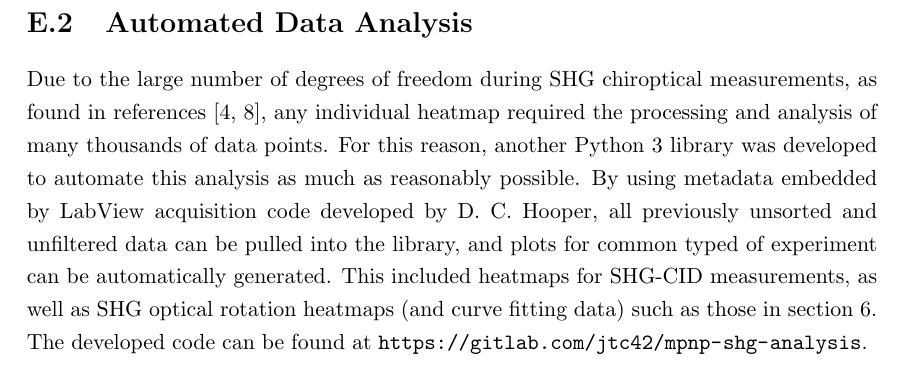
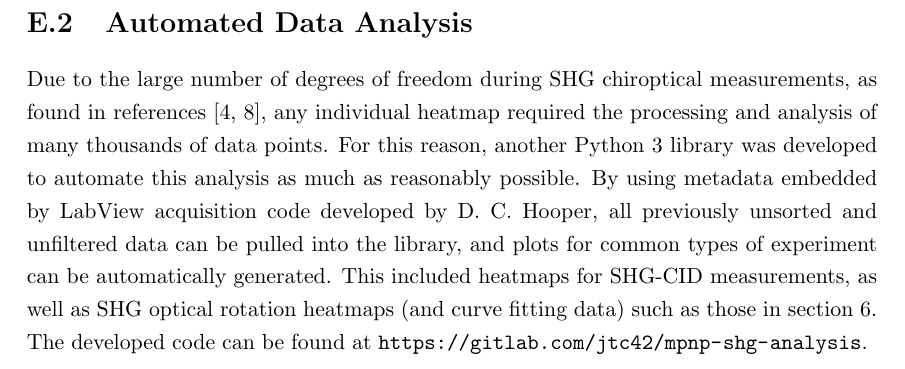
Before and after one commit to jtc42/ThesisUoB, a LaTeX thesis (main.tex, which reads sections/appendix/Code.tex): part of page 105 of 105, cut so that both start at the same text. Compiled offline with pdfLaTeX.

Commit message:
Fixed typo

```diff
--- a/sections/appendix/Code.tex
+++ b/sections/appendix/Code.tex
@@ -10,5 +10,5 @@ The developed code was recently merged into a fork of the ``LabDo'' module, by J
 The specific implementation of this library used by C. Kuppe in all diffraction CID measurements can be found at \url{https://gitlab.com/jtc42/LabDo-CD-Spectrometer}.
 
 \section{Automated Data Analysis}\label{sec:appendix:pyshg}
-Due to the large number of degrees of freedom during SHG chiroptical measurements, as found in references~\cite{Collins2018b, Hooper2017}, any individual heatmap required the processing and analysis of many thousands of data points. For this reason, another Python 3 library was developed to automate this analysis as much as reasonably possible. By using metadata embedded by LabView acquisition code developed by D. C. Hooper, all previously unsorted and unfiltered data can be pulled into the library, and plots for common typed of experiment can be automatically generated. This included heatmaps for SHG-CID measurements, as well as SHG optical rotation heatmaps (and curve fitting data) such as those in section~\ref{sec:results:OAinPlanarNanohelices}.
+Due to the large number of degrees of freedom during SHG chiroptical measurements, as found in references~\cite{Collins2018b, Hooper2017}, any individual heatmap required the processing and analysis of many thousands of data points. For this reason, another Python 3 library was developed to automate this analysis as much as reasonably possible. By using metadata embedded by LabView acquisition code developed by D. C. Hooper, all previously unsorted and unfiltered data can be pulled into the library, and plots for common types of experiment can be automatically generated. This included heatmaps for SHG-CID measurements, as well as SHG optical rotation heatmaps (and curve fitting data) such as those in section~\ref{sec:results:OAinPlanarNanohelices}.
 The developed code can be found at \url{https://gitlab.com/jtc42/mpnp-shg-analysis}.
```
